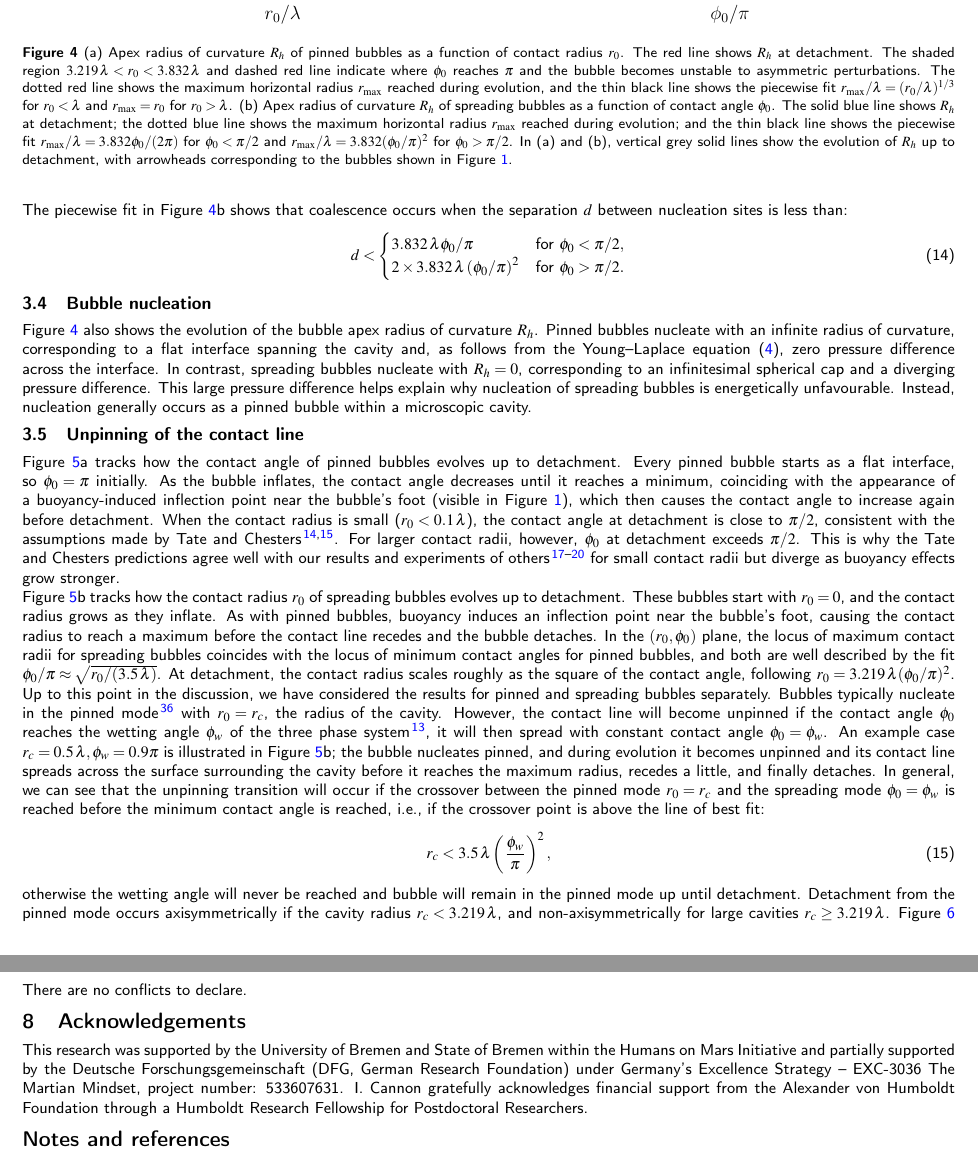
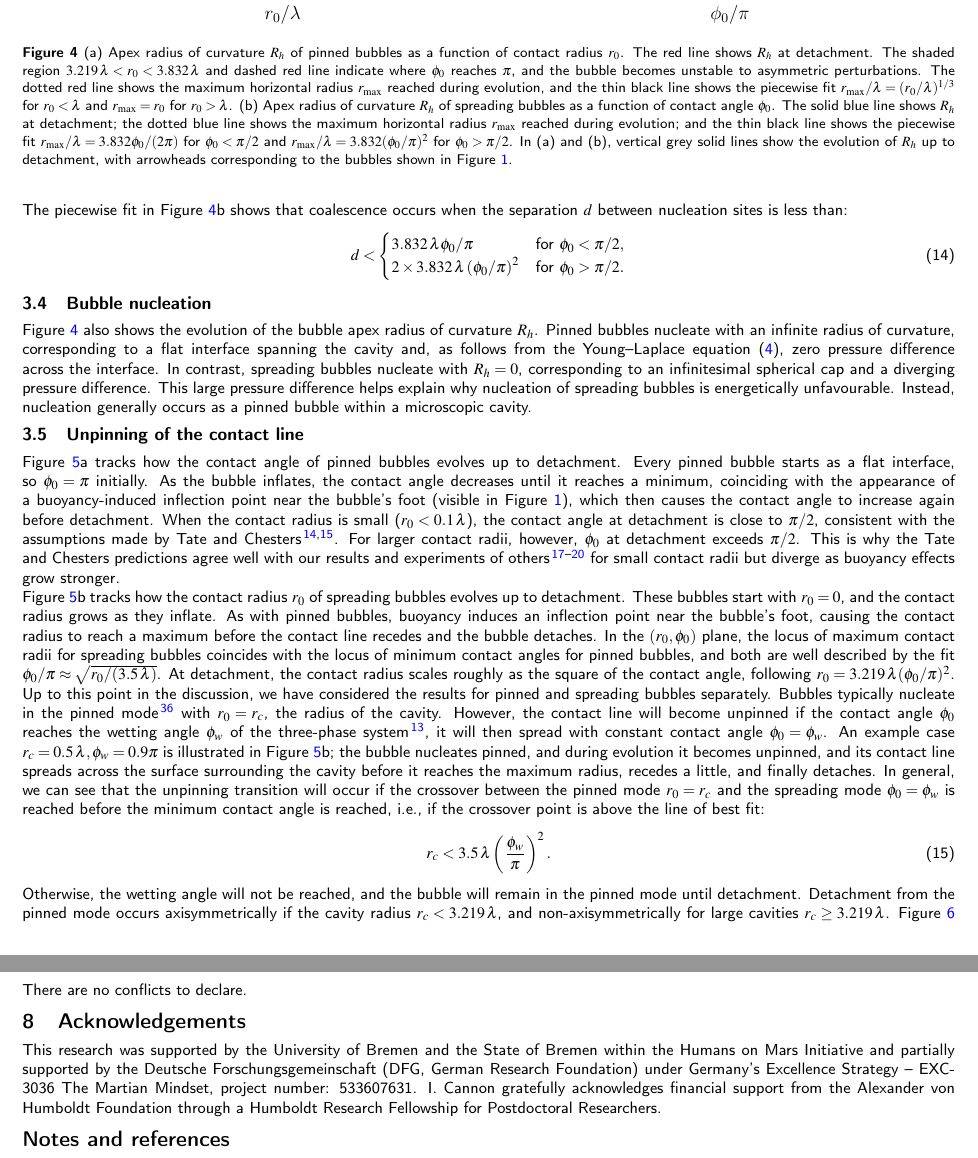
Before and after one commit to ianto-cannon/bubble, a LaTeX document (main.tex): two parts of pages 5 and 8 of 9, joined at a grey line, cut so that both start at the same text. Compiled offline with pdfLaTeX.

Commit message:
use brit spelling and add commas

```diff
--- a/main.tex
+++ b/main.tex
@@ -148,7 +148,7 @@ Figure~\ref{figVol}b shows the detachment volumes of spreading bubbles. For smal
 
 \begin{figure}\centering
 \includegraphics[width=\columnwidth]{plots/Rad}
-\caption{(a)~Apex radius of curvature $R_h$ of pinned bubbles as a function of contact radius $r_0$. The red line shows $R_h$ at detachment. The shaded region $3.219\,\lambda<r_0<3.832\,\lambda$ and dashed red line indicate where $\phi_0$ reaches $\pi$ and the bubble becomes unstable to asymmetric perturbations. The dotted red line shows the maximum horizontal radius $r_\mathrm{max}$ reached during evolution, and the thin black line shows the piecewise fit $r_\mathrm{max}/\lambda=(r_0/\lambda)^{1/3}$ for $r_0<\lambda$ and $r_\mathrm{max}=r_0$ for $r_0>\lambda$. (b)~Apex radius of curvature $R_h$ of spreading bubbles as a function of contact angle $\phi_0$. The solid blue line shows $R_h$ at detachment; the dotted blue line shows the maximum horizontal radius $r_\mathrm{max}$ reached during evolution; and the thin black line shows the piecewise fit $r_\mathrm{max}/\lambda=3.832\phi_0/(2\pi)$ for $\phi_0<\pi/2$ and $r_\mathrm{max}/\lambda=3.832(\phi_0/\pi)^2$ for $\phi_0>\pi/2$. In (a)~and (b), vertical grey solid lines show the evolution of $R_h$ up to detachment, with arrowheads corresponding to the bubbles shown in Figure~\ref{figProfile}.}
+\caption{(a)~Apex radius of curvature $R_h$ of pinned bubbles as a function of contact radius $r_0$. The red line shows $R_h$ at detachment. The shaded region $3.219\,\lambda<r_0<3.832\,\lambda$ and dashed red line indicate where $\phi_0$ reaches $\pi$, and the bubble becomes unstable to asymmetric perturbations. The dotted red line shows the maximum horizontal radius $r_\mathrm{max}$ reached during evolution, and the thin black line shows the piecewise fit $r_\mathrm{max}/\lambda=(r_0/\lambda)^{1/3}$ for $r_0<\lambda$ and $r_\mathrm{max}=r_0$ for $r_0>\lambda$. (b)~Apex radius of curvature $R_h$ of spreading bubbles as a function of contact angle $\phi_0$. The solid blue line shows $R_h$ at detachment; the dotted blue line shows the maximum horizontal radius $r_\mathrm{max}$ reached during evolution; and the thin black line shows the piecewise fit $r_\mathrm{max}/\lambda=3.832\phi_0/(2\pi)$ for $\phi_0<\pi/2$ and $r_\mathrm{max}/\lambda=3.832(\phi_0/\pi)^2$ for $\phi_0>\pi/2$. In (a)~and (b), vertical grey solid lines show the evolution of $R_h$ up to detachment, with arrowheads corresponding to the bubbles shown in Figure~\ref{figProfile}.}
 \label{figRad}
 \end{figure}
 
@@ -222,11 +222,11 @@ Figure~\ref{figAng}b tracks how the contact radius $r_0$ of spreading bubbles ev
 \label{figTree}
 \end{figure}
 
-Up to this point in the discussion, we have considered the results for pinned and spreading bubbles separately. Bubbles typically nucleate in the pinned mode~\cite{chi-yeh65mechanism} with $r_0=r_c$, the radius of the cavity. However, the contact line will become unpinned if the contact angle $\phi_0$ reaches the wetting angle $\phi_w$ of the three phase system~\cite{chesters78modes}, it will then spread with constant contact angle $\phi_0=\phi_w$. An example case $r_c=0.5\,\lambda, \phi_w=0.9\pi$ is illustrated in Figure~\ref{figAng}b; the bubble nucleates pinned, and during evolution it becomes unpinned and its contact line spreads across the surface surrounding the cavity before it reaches the maximum radius, recedes a little, and finally detaches. In general, we can see that the unpinning transition will occur if the crossover between the pinned mode $r_0=r_c$ and the spreading mode $\phi_0=\phi_w$ is reached before the minimum contact angle is reached, i.e., if the crossover point is above the line of best fit:
+Up to this point in the discussion, we have considered the results for pinned and spreading bubbles separately. Bubbles typically nucleate in the pinned mode~\cite{chi-yeh65mechanism} with $r_0=r_c$, the radius of the cavity. However, the contact line will become unpinned if the contact angle $\phi_0$ reaches the wetting angle $\phi_w$ of the three-phase system~\cite{chesters78modes}, it will then spread with constant contact angle $\phi_0=\phi_w$. An example case $r_c=0.5\,\lambda, \phi_w=0.9\pi$ is illustrated in Figure~\ref{figAng}b; the bubble nucleates pinned, and during evolution it becomes unpinned, and its contact line spreads across the surface surrounding the cavity before it reaches the maximum radius, recedes a little, and finally detaches. In general, we can see that the unpinning transition will occur if the crossover between the pinned mode $r_0=r_c$ and the spreading mode $\phi_0=\phi_w$ is reached before the minimum contact angle is reached, i.e., if the crossover point is above the line of best fit:
 \begin{equation}
-r_c < 3.5\,\lambda\left(\frac{\phi_w}{\pi}\right)^2,
+r_c < 3.5\,\lambda\left(\frac{\phi_w}{\pi}\right)^2.
 \end{equation}
-otherwise the wetting angle will never be reached and bubble will remain in the pinned mode up until detachment. Detachment from the pinned mode occurs axisymmetrically if the cavity radius $r_c<3.219\,\lambda$, and non-axisymmetrically for large cavities $r_c\ge3.219\,\lambda$. Figure~\ref{figTree} summarises these results in a decision tree for bubble evolution up to detachment. Given $\phi_0$, $r_0$, and the capillary length $\lambda$ of a specific system, the detachment size is determined by following this tree, using the functions plotted in Figure~\ref{figVol}. Table~\ref{tabSig} gives the properties of the limiting bubble configurations, where we see that the largest pinned and spreading bubbles in fact correspond to the same solution of Equation~\ref{eqShape}.
+Otherwise, the wetting angle will not be reached, and the bubble will remain in the pinned mode until detachment. Detachment from the pinned mode occurs axisymmetrically if the cavity radius $r_c<3.219\,\lambda$, and non-axisymmetrically for large cavities $r_c\ge3.219\,\lambda$. Figure~\ref{figTree} summarises these results in a decision tree for bubble evolution up to detachment. Given $\phi_0$, $r_0$, and the capillary length $\lambda$ of a specific system, the detachment size is determined by following this tree, using the functions plotted in Figure~\ref{figVol}. Table~\ref{tabSig} gives the properties of the limiting bubble configurations, where we see that the largest pinned and spreading bubbles in fact correspond to the same solution of Equation~\ref{eqShape}.
 
 \begin{table}\small
 \caption{Key properties of significant bubbles, expressed in units of the capillary length $\lambda$. Shown are the contact angle $\phi_0$, contact radius $r_0$, apex height $h$, apex radius of curvature $R_h$, volume $V$. Extremal quantities are highlighted in bold}\label{tabSig}
@@ -283,6 +283,6 @@ I.~Cannon: conceptualisation, software, formal analysis, visualisation, writing
 \section{Conflicts of interest}
 There are no conflicts to declare.
 \section{Acknowledgements}
-This research was supported by the University of Bremen and State of Bremen within the Humans on Mars Initiative and partially supported by the Deutsche Forschungsgemeinschaft (DFG, German Research Foundation) under Germany's Excellence Strategy – EXC-3036 The Martian Mindset, project number: 533607631. I.~Cannon gratefully acknowledges financial support from the Alexander von Humboldt Foundation through a Humboldt Research Fellowship for Postdoctoral Researchers.
+This research was supported by the University of Bremen and the State of Bremen within the Humans on Mars Initiative and partially supported by the Deutsche Forschungsgemeinschaft (DFG, German Research Foundation) under Germany's Excellence Strategy – EXC-3036 The Martian Mindset, project number: 533607631. I.~Cannon gratefully acknowledges financial support from the Alexander von Humboldt Foundation through a Humboldt Research Fellowship for Postdoctoral Researchers.
 \bibliography{electrolysis,rsc}
 \end{document}
```
Also changed, not shown: main.pdf, main.tex (18 more changed lines).
